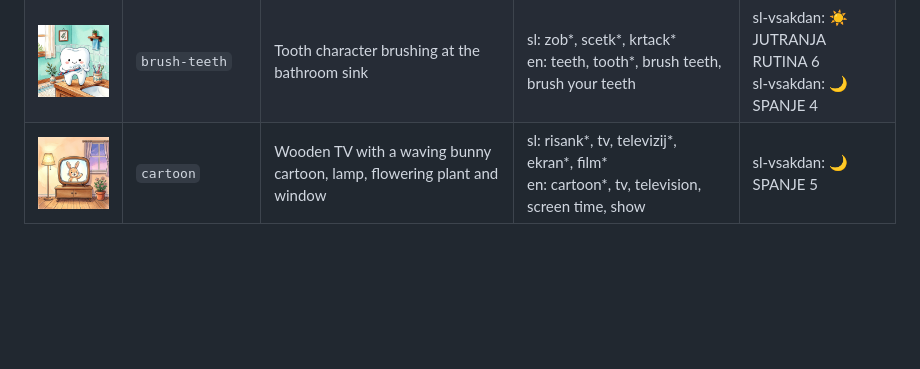
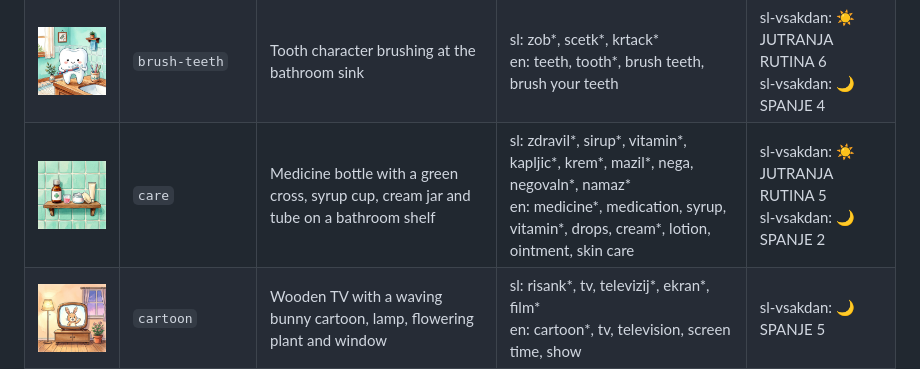
Before and after one commit to stutek/child-routines, a Markdown page: images/README.md, the part around the change. GitHub-like rendering; pictures changed too: images/care.jpg (added); blank space fills up the shorter version.

```diff
--- a/images/README.md
+++ b/images/README.md
@@ -6,6 +6,7 @@ Generated by `tools/build.py` from `images/<id>.json`; do not edit by hand. To a
 | --- | --- | --- | --- | --- |
 | <img src="bath.jpg" width="120" alt="Toddler in a bubble bath in the same bathroom"> | `bath` | Toddler in a bubble bath in the same bathroom | sl: kopanj*, kopel*, kopaj*, kad, tus*<br>en: bath*, shower | sl-vsakdan: 🌙 SPANJE 1 |
 | <img src="brush-teeth.jpg" width="120" alt="Tooth character brushing at the bathroom sink"> | `brush-teeth` | Tooth character brushing at the bathroom sink | sl: zob*, scetk*, krtack*<br>en: teeth, tooth*, brush teeth, brush your teeth | sl-vsakdan: ☀️ JUTRANJA RUTINA 6<br>sl-vsakdan: 🌙 SPANJE 4 |
+| <img src="care.jpg" width="120" alt="Medicine bottle with a green cross, syrup cup, cream jar and tube on a bathroom shelf"> | `care` | Medicine bottle with a green cross, syrup cup, cream jar and tube on a bathroom shelf | sl: zdravil*, sirup*, vitamin*, kapljic*, krem*, mazil*, nega, negovaln*, namaz*<br>en: medicine*, medication, syrup, vitamin*, drops, cream*, lotion, ointment, skin care | sl-vsakdan: ☀️ JUTRANJA RUTINA 5<br>sl-vsakdan: 🌙 SPANJE 2 |
 | <img src="cartoon.jpg" width="120" alt="Wooden TV with a waving bunny cartoon, lamp, flowering plant and window"> | `cartoon` | Wooden TV with a waving bunny cartoon, lamp, flowering plant and window | sl: risank*, tv, televizij*, ekran*, film*<br>en: cartoon*, tv, television, screen time, show | sl-vsakdan: 🌙 SPANJE 5 |
 | <img src="clear-table.jpg" width="120" alt="Child&#x27;s hands carrying a used plate from the table"> | `clear-table` | Child's hands carrying a used plate from the table | sl: pospravi mizo, pospravljanje mize, odnesi krozni*<br>en: clear the table, clear table, clear up the table | sl-vsakdan: 🍽️ VEČERJA 5 |
 | <img src="dinner.jpg" width="120" alt="Plate of pasta, meatballs and vegetables"> | `dinner` | Plate of pasta, meatballs and vegetables | sl: vecerj*, jej, jemo, jest, obed*, kosil*, hrana<br>en: dinner, eat*, meal, supper, lunch | sl-vsakdan: 🍽️ VEČERJA 4 |
```
Also changed, not shown: docs/preview.jpg, 4 other files.
